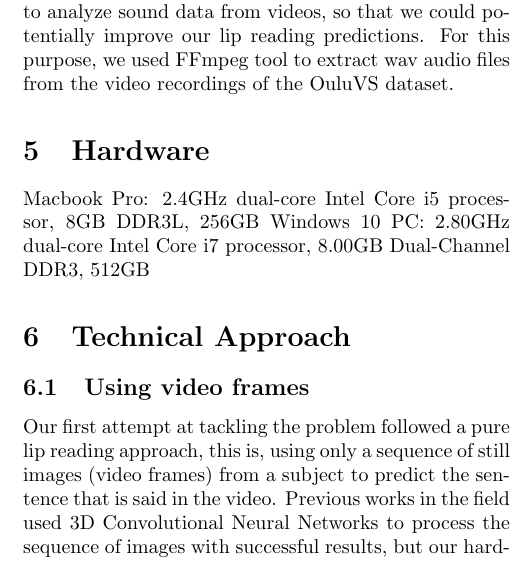
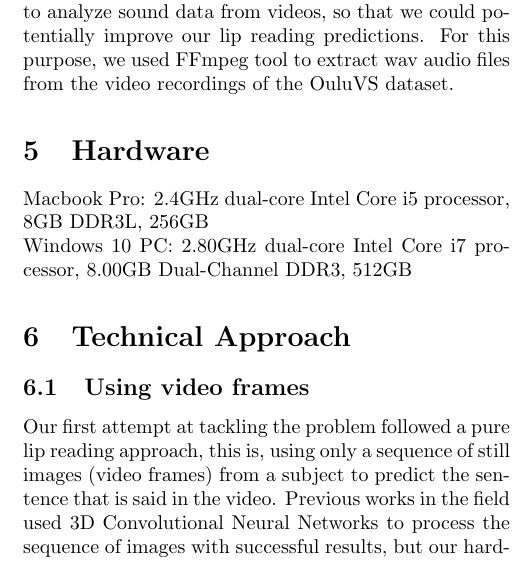
Before and after one commit to iamhectorotero/LipReading, a LaTeX document (Report/report.tex): part of one column of page 2 of 3, cut so that both start at the same text. Compiled offline with pdfLaTeX.

Commit message:
Small fix

```diff
--- a/Report/report.tex
+++ b/Report/report.tex
@@ -83,7 +83,7 @@ this purpose, we used FFmpeg tool to extract wav audio files from the video
 recordings of the OuluVS dataset.
 
 \section{Hardware}
-Macbook Pro: 2.4GHz dual-core Intel Core i5 processor, 8GB DDR3L, 256GB
+Macbook Pro: 2.4GHz dual-core Intel Core i5 processor, 8GB DDR3L, 256GB\\
 Windows 10 PC: 2.80GHz dual-core Intel Core i7 processor, 8.00GB Dual-Channel DDR3, 512GB
 
 \section{Technical Approach}
```
